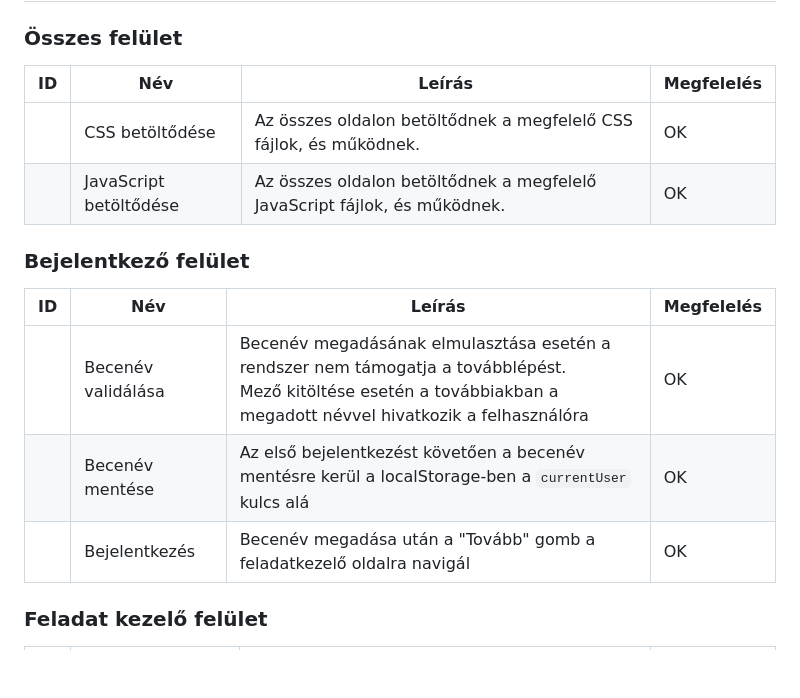
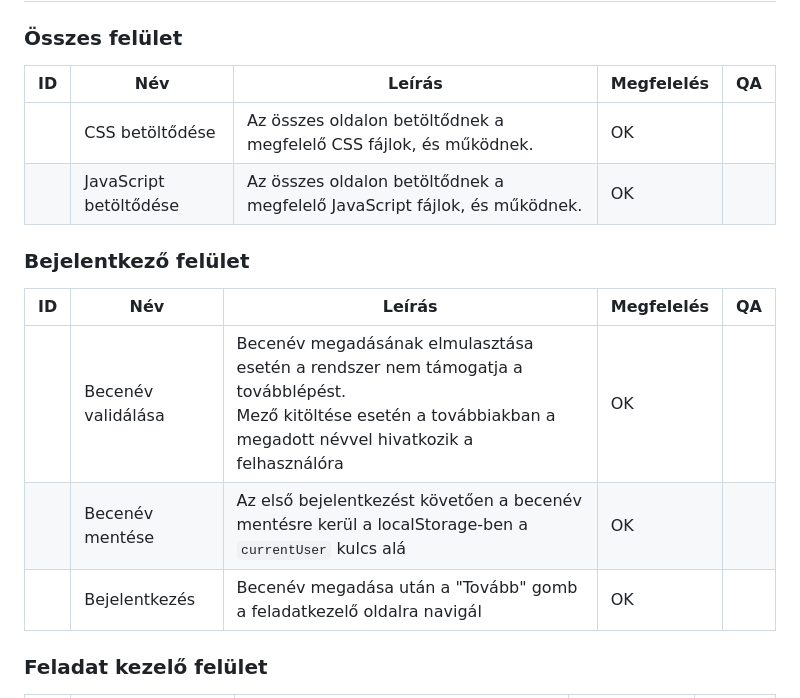
Before and after one commit to SzollosBoglarka/todo_mini_project, a Markdown page: teszteles/teszt_jegyzokonyv.md, the part around one of its changes. Drawn GitHub-style; blank space fills up the shorter version.

```diff
--- a/teszteles/teszt_jegyzokonyv.md
+++ b/teszteles/teszt_jegyzokonyv.md
@@ -3,16 +3,18 @@
 ## Manuális tesztek
 
 ### Összes felület
-| ID | Név                    | Leírás                                                                    | Megfelelés |
-|----|------------------------|---------------------------------------------------------------------------|------------|
-|    | CSS betöltődése        | Az összes oldalon betöltődnek a megfelelő CSS fájlok, és működnek.        | OK         |
-|    | JavaScript betöltődése | Az összes oldalon betöltődnek a megfelelő JavaScript fájlok, és működnek. | OK         |
+
+| ID | Név                    | Leírás                                                                    | Megfelelés | QA |
+|----|------------------------|---------------------------------------------------------------------------|------------|----|
+|    | CSS betöltődése        | Az összes oldalon betöltődnek a megfelelő CSS fájlok, és működnek.        | OK         |    |
+|    | JavaScript betöltődése | Az összes oldalon betöltődnek a megfelelő JavaScript fájlok, és működnek. | OK         |    |
 
 ### Bejelentkező felület
-| ID | Név                | Leírás                                                                                                                                                                 | Megfelelés |
-|----|--------------------|------------------------------------------------------------------------------------------------------------------------------------------------------------------------|------------|
-|    | Becenév validálása | Becenév megadásának elmulasztása esetén a rendszer nem támogatja a továbblépést.<br/>Mező kitöltése esetén a továbbiakban a megadott névvel hivatkozik a felhasználóra | OK         |
-|    | Becenév mentése    | Az első bejelentkezést követően a becenév mentésre kerül a localStorage-ben a `currentUser` kulcs alá                                                                  | OK         |
-|    | Bejelentkezés      | Becenév megadása után a "Tovább" gomb a feladatkezelő oldalra navigál                                                                                                  | OK         |
+
+| ID | Név                | Leírás                                                                                                                                                                 | Megfelelés | QA |
+|----|--------------------|------------------------------------------------------------------------------------------------------------------------------------------------------------------------|------------|----|
+|    | Becenév validálása | Becenév megadásának elmulasztása esetén a rendszer nem támogatja a továbblépést.<br/>Mező kitöltése esetén a továbbiakban a megadott névvel hivatkozik a felhasználóra | OK         |    |
+|    | Becenév mentése    | Az első bejelentkezést követően a becenév mentésre kerül a localStorage-ben a `currentUser` kulcs alá                                                                  | OK         |    |
+|    | Bejelentkezés      | Becenév megadása után a "Tovább" gomb a feladatkezelő oldalra navigál                                                                                                  | OK         |    |
 
 ### Feladat kezelő felület
```
Also changed, not shown: other parts of teszteles/teszt_jegyzokonyv.md (+46 -31 lines).
